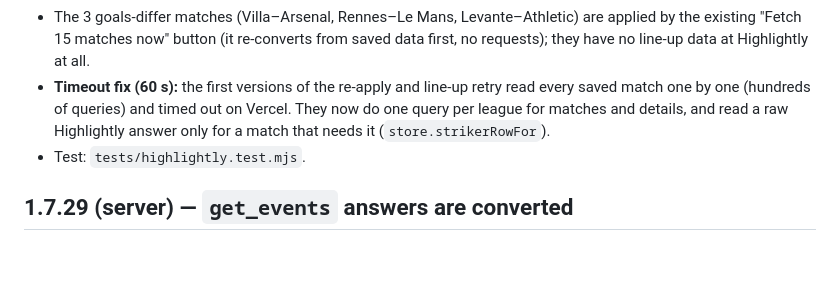
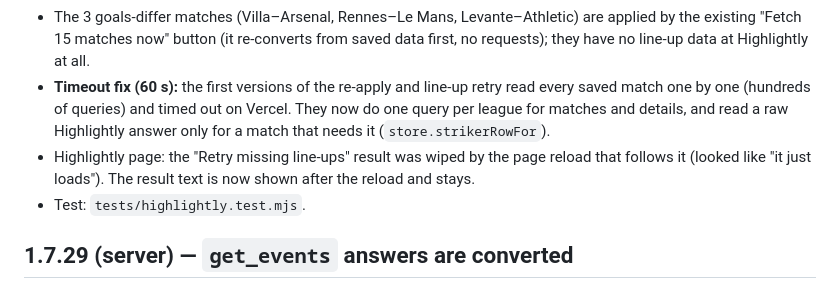
Before and after one commit to Quick-clipAI/creator-booth-app, a Markdown page: README.md, the part around the change. GitHub-like rendering; blank space fills up the shorter version.

Commit message:
Highlightly page: keep the line-up retry result visible
Co-Authored-By: Claude Sonnet 5.5 <noreply@anthropic.com>
Claude-Session: https://claude.ai/code/session_011Vgj2zLQwZfsoLfWigKr8r

```diff
--- a/README.md
+++ b/README.md
@@ -354,6 +354,7 @@ The player tool saves the players it could not match. Web files only.
 - New Highlightly page button **Retry missing line-ups** (`highlightly-sync` step `lineups`, `hlRefetchLineups`): asks only `/lineups/{id}` again (1 request each, up to 12 a press, inside the daily cap) and saves when both teams have 9+ starters; otherwise nothing changes and the match is counted as still empty.
 - The 3 goals-differ matches (Villa–Arsenal, Rennes–Le Mans, Levante–Athletic) are applied by the existing "Fetch 15 matches now" button (it re-converts from saved data first, no requests); they have no line-up data at Highlightly at all.
 - **Timeout fix (60 s):** the first versions of the re-apply and line-up retry read every saved match one by one (hundreds of queries) and timed out on Vercel. They now do one query per league for matches and details, and read a raw Highlightly answer only for a match that needs it (`store.strikerRowFor`).
+- Highlightly page: the "Retry missing line-ups" result was wiped by the page reload that follows it (looked like "it just loads"). The result text is now shown after the reload and stays.
 - Test: `tests/highlightly.test.mjs`.
 
 ## 1.7.29 (server) — `get_events` answers are converted
```
